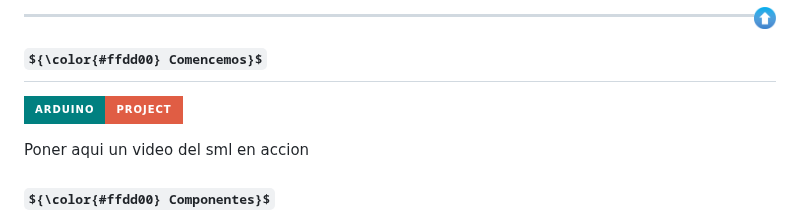
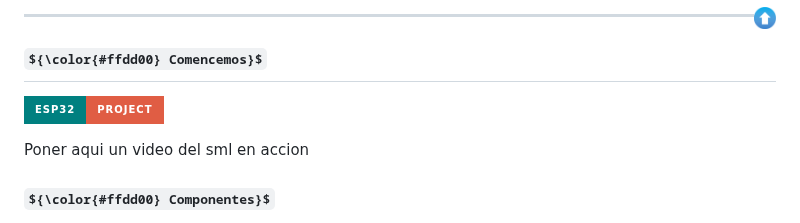
Before and after one commit to alexminator/SML, a Markdown page: README_es.md, the part around the change. GitHub-like rendering; badges without logos; some formulas as TeX source.

Commit message:
edit readme es

```diff
--- a/README_es.md
+++ b/README_es.md
@@ -89,7 +89,7 @@ Implementé un sistema de alimentación dual *(fuente y batería)* que permite s
 <!-- GETTING STARTED -->
 ## ${\color{#ffdd00} Comencemos}$
 
-[![Arduino](https://img.shields.io/badge/Arduino-Project-teal.svg?colorA=teal&colorB=red&style=for-the-badge)](https://github.com/alexminator/SML/)
+[![Arduino](https://img.shields.io/badge/ESP32-Project-teal.svg?colorA=teal&colorB=red&style=for-the-badge)](https://github.com/alexminator/SML/)
 
 Poner aqui un video del sml en accion
 
```
